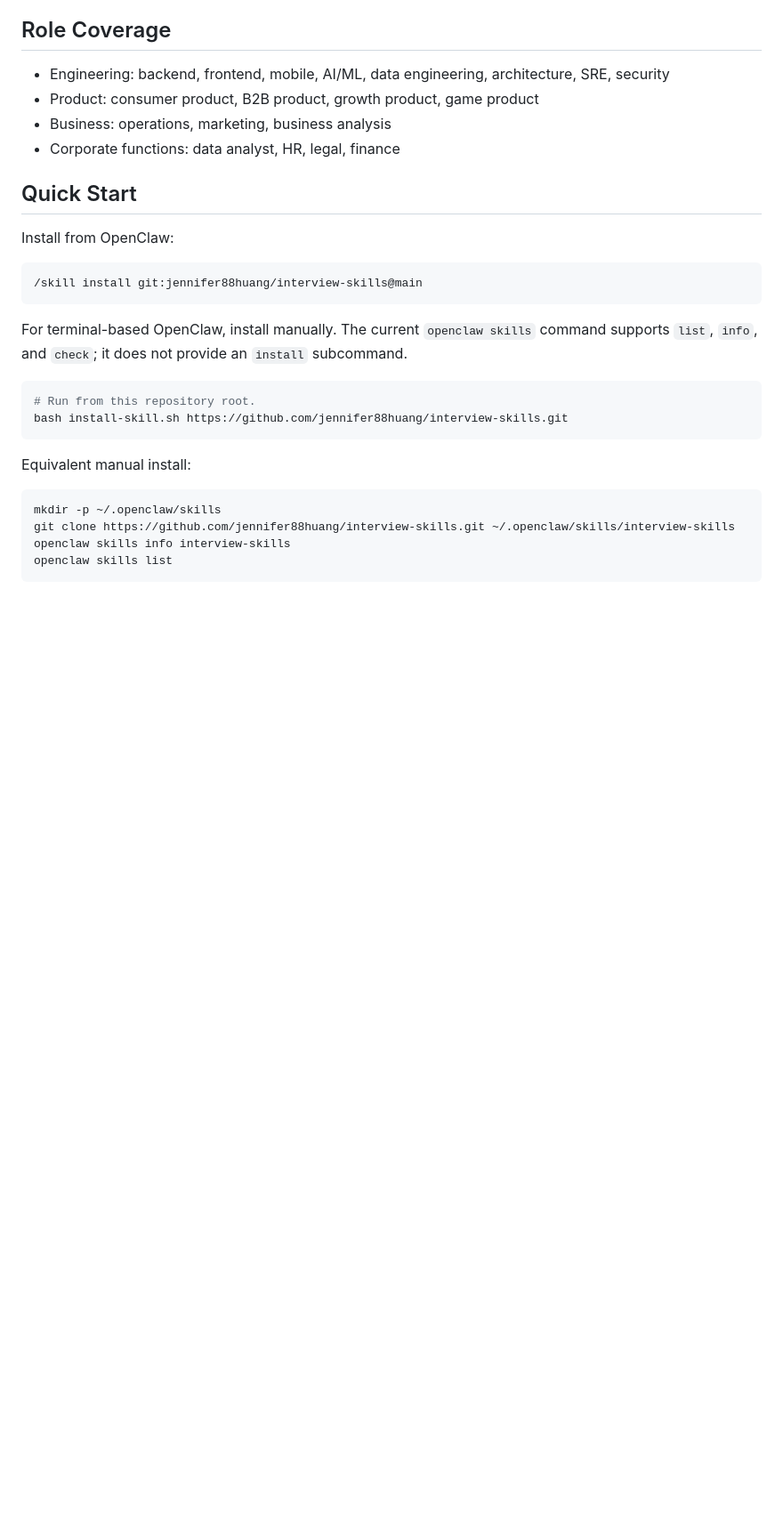
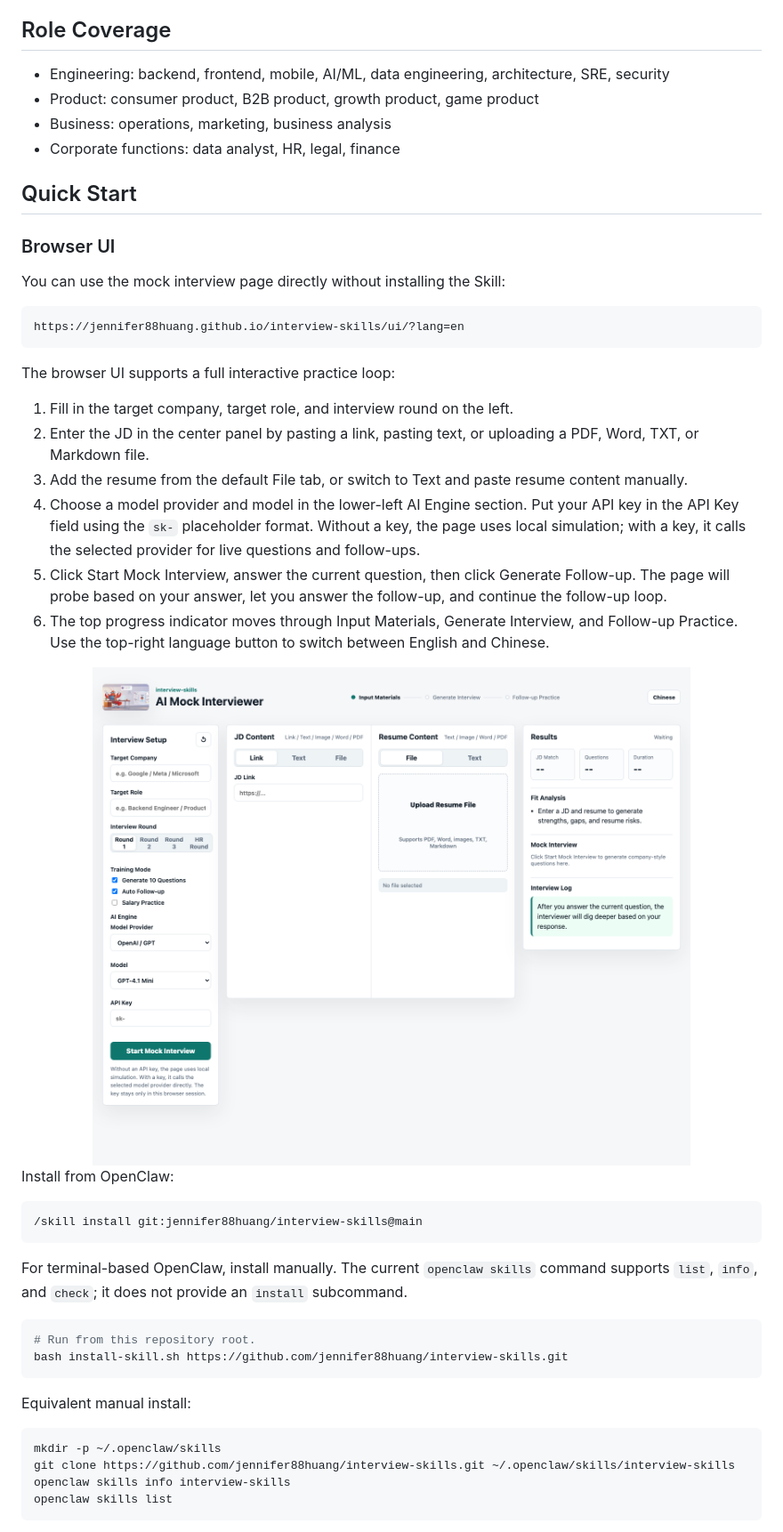
Before and after one commit to jennifer88huang/interview-skills, a Markdown page: README-en.md, the part around one of its changes. Shown at 89% size. GitHub-like rendering; pictures changed too: assets/mock-interview-ui-en.png (added); blank space fills up the shorter version.

Commit message:
Polish bilingual mock interview UI docs

````diff
--- a/README-en.md
+++ b/README-en.md
@@ -38,6 +39,25 @@ Companies not listed are also supported. The skill will infer the interview styl
 - Corporate functions: data analyst, HR, legal, finance
 
 ## Quick Start
+
+### Browser UI
+
+You can use the mock interview page directly without installing the Skill:
+
+```text
+https://jennifer88huang.github.io/interview-skills/ui/?lang=en
+```
+
+The browser UI supports a full interactive practice loop:
+
+1. Fill in the target company, target role, and interview round on the left.
+2. Enter the JD in the center panel by pasting a link, pasting text, or uploading a PDF, Word, TXT, or Markdown file.
+3. Add the resume from the default File tab, or switch to Text and paste resume content manually.
+4. Choose a model provider and model in the lower-left AI Engine section. Put your API key in the API Key field using the `sk-` placeholder format. Without a key, the page uses local simulation; with a key, it calls the selected provider for live questions and follow-ups.
+5. Click Start Mock Interview, answer the current question, then click Generate Follow-up. The page will probe based on your answer, let you answer the follow-up, and continue the follow-up loop.
+6. The top progress indicator moves through Input Materials, Generate Interview, and Follow-up Practice. Use the top-right language button to switch between English and Chinese.
+
+<img src="assets/mock-interview-ui-en.png" alt="Browser Mock Interview UI screenshot" width="100%">
 
 Install from OpenClaw:
 
````
Also changed, not shown: other parts of README-en.md (+1 -0 lines), README.md (+20 -0 lines), assets/mock-interview-ui.png (added), 3 other files.
